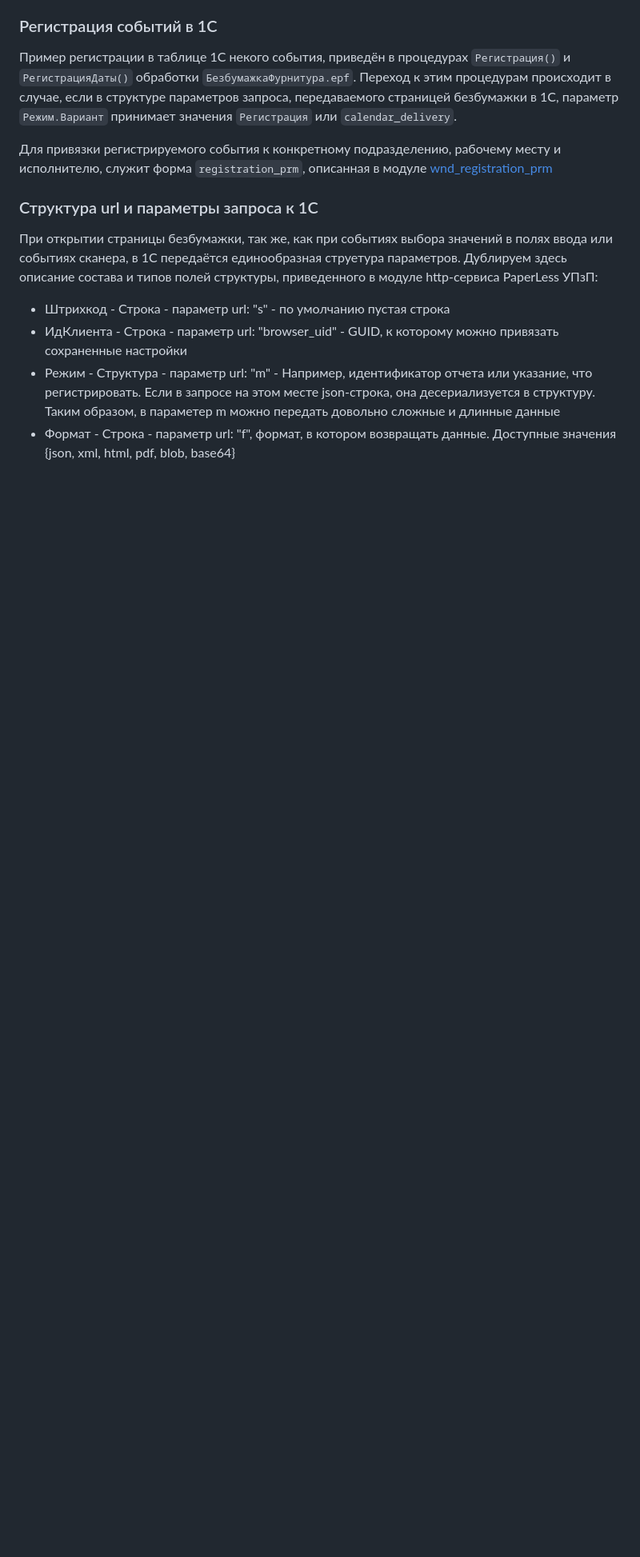
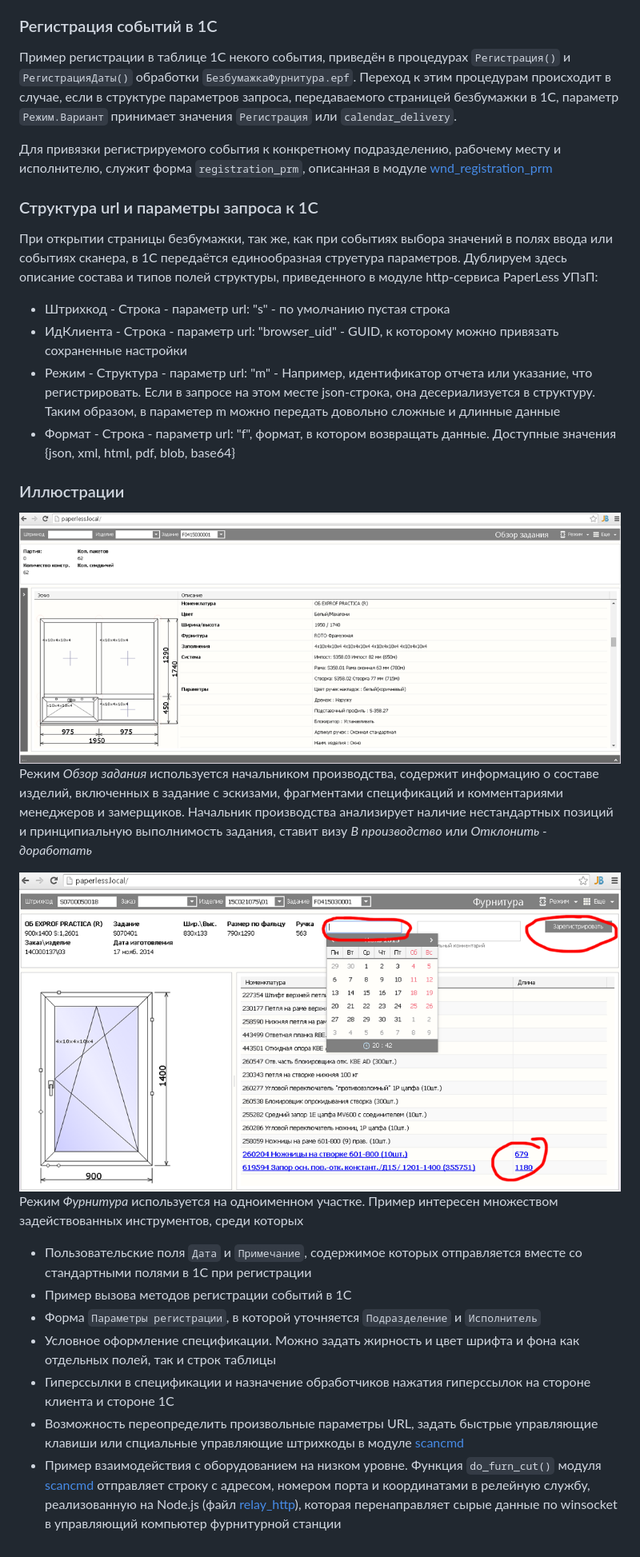
Before and after one commit to oknosoft/paperless, a Markdown page: README.md, the part around the change. Shown: that part at 80% size. Drawn GitHub-style; pictures changed too: data/paperless_furn.png (added), data/paperless_view_task.png (added); blank space fills up the shorter version.

Commit message:
описание демо

```diff
--- a/README.md
+++ b/README.md
@@ -91,3 +91,17 @@
 - ИдКлиента - Строка - параметр url: "browser_uid"	- GUID, к которому можно привязать сохраненные настройки
 - Режим - Структура - параметр url: "m" - Например, идентификатор отчета или указание, что регистрировать. Если в запросе на этом месте json-строка, она десериализуется в структуру. Таким образом, в параметер m можно передать довольно сложные и длинные данные
 - Формат - Строка - параметр url: "f", формат, в котором возвращать данные. Доступные значения {json, xml, html, pdf, blob, base64}
+
+### Иллюстрации
+![Обзор задания](https://raw.githubusercontent.com/oknosoft/paperless/master/data/paperless_view_task.png)
+Режим *Обзор задания* используется начальником производства, содержит информацию о составе изделий, включенных в задание с эскизами, фрагментами спецификаций и комментариями менеджеров и замерщиков. Начальник производства анализирует наличие нестандартных позиций и принципиальную выполнимость задания, ставит визу *В производство* или *Отклонить - доработать*
+
+![Фурнитура](https://raw.githubusercontent.com/oknosoft/paperless/master/data/paperless_furn.png)
+Режим *Фурнитура* используется на одноименном участке. Пример интересен множеством задействованных инструментов, среди которых
+- Пользовательские поля `Дата` и `Примечание`, содержимое которых отправляется вместе со стандартными полями в 1С при регистрации
+- Пример вызова методов регистрации событий в 1С
+- Форма `Параметры регистрации`, в которой уточняется `Подразделение` и `Исполнитель`
+- Условное оформление спецификации. Можно задать жирность и цвет шрифта и фона как отдельных полей, так и строк таблицы
+- Гиперссылки в спецификации и назначение обработчиков нажатия гиперссылок на стороне клиента и стороне 1С
+- Возможность переопределить произвольные параметры URL, задать быстрые управляющие клавиши или спциальные управляющие штрихкоды в модуле [scancmd](js/scancmd.js)
+- Пример взаимодействия с оборудованием на низком уровне. Функция `do_furn_cut()` модуля [scancmd](js/scancmd.js) отправляет строку с адресом, номером порта и координатами в релейную службу, реализованную на Node.js (файл [relay_http](js/relay_http.js)), которая перенаправляет сырые данные по winsocket в управляющий компьютер фурнитурной станции
```
